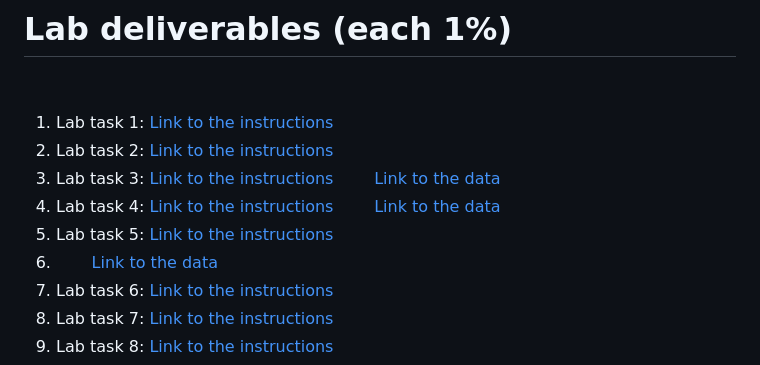
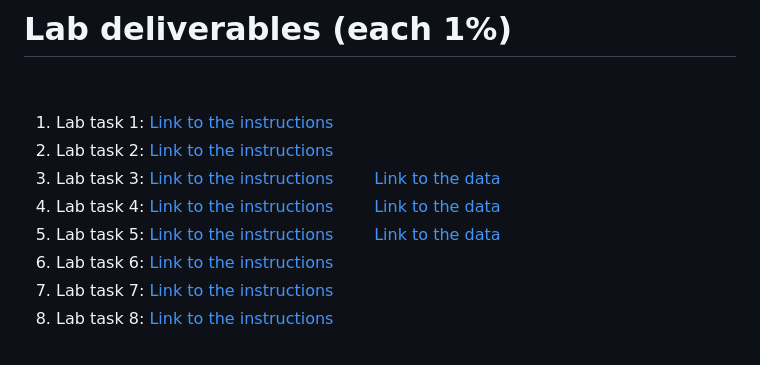
Before and after one commit to AIMLab-UBC/BMEG310, a Markdown page: README.md, the part around the change. GitHub-like rendering.

```diff
--- a/README.md
+++ b/README.md
@@ -82,7 +82,7 @@ This repository contains course material (lecture/labs, assignments, and project
 &nbsp;&nbsp;&nbsp;&nbsp;&nbsp;&nbsp;
 [Link to the data](https://github.com/AIMLab-UBC/BMEG310/blob/main/Machine%20Learning/data/seeds_dataset.txt)
 3. Lab task 5: [Link to the instructions](https://htmlpreview.github.io/?https://github.com/AIMLab-UBC/BMEG310-2023/blob/main/Lab%20Deliverables/Lab%205/Lab-5-Deliverable.html)
-4. &nbsp;&nbsp;&nbsp;&nbsp;&nbsp;&nbsp;
+&nbsp;&nbsp;&nbsp;&nbsp;&nbsp;&nbsp;
 [Link to the data](https://github.com/AIMLab-UBC/BMEG310/blob/main/Machine%20Learning/data/example_linear-reg_dataset1.xls)
 3. Lab task 6: [Link to the instructions](https://htmlpreview.github.io/?https://github.com/AIMLab-UBC/BMEG310-2023/blob/main/Lab%20Deliverables/Lab%206/Lab-6-Deliverable.html)
 3. Lab task 7: [Link to the instructions](https://github.com/AIMLab-UBC/BMEG310-2023/blob/main/Lab%20Deliverables/Lab%207.md)
```
